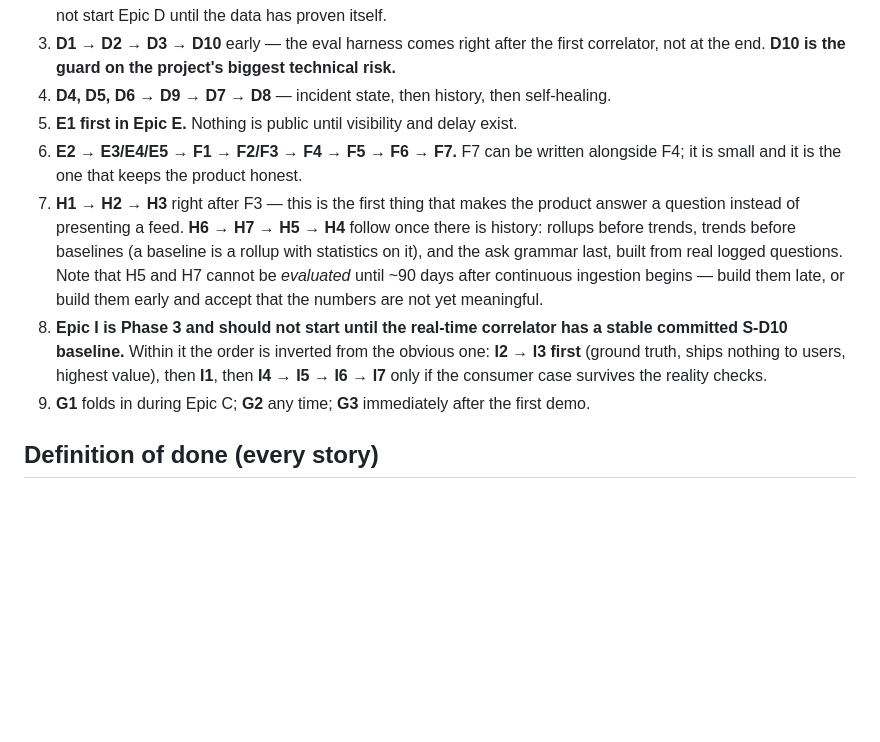
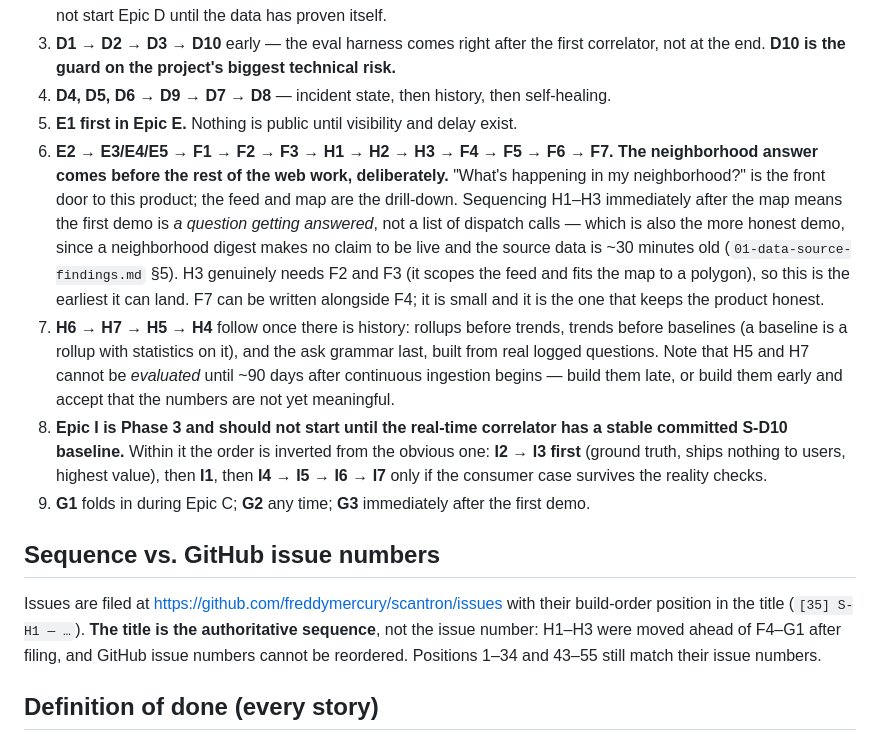
Before and after one commit to freddymercury/scantron, a Markdown page: specs/README.md, the part around the change. GitHub-like rendering; blank space fills up the shorter version.

Commit message:
Sequence the neighborhood answer ahead of remaining web work
H1-H3 move to positions 35-37, ahead of F4-G1. "What's happening in my
neighborhood?" is the front door; the feed and map are the drill-down.
H3 still lands after F2/F3, which it genuinely depends on.

Co-Authored-By: Claude Opus 5 <noreply@anthropic.com>

```diff
--- a/specs/README.md
+++ b/specs/README.md
@@ -116,10 +116,25 @@ News coverage and published incident reports, attached to the incidents they des
 3. **D1 → D2 → D3 → D10** early — the eval harness comes right after the first correlator, not at the end. **D10 is the guard on the project's biggest technical risk.**
 4. **D4, D5, D6 → D9 → D7 → D8** — incident state, then history, then self-healing.
 5. **E1 first in Epic E.** Nothing is public until visibility and delay exist.
-6. **E2 → E3/E4/E5 → F1 → F2/F3 → F4 → F5 → F6 → F7.** F7 can be written alongside F4; it is small and it is the one that keeps the product honest.
-7. **H1 → H2 → H3** right after F3 — this is the first thing that makes the product answer a question instead of presenting a feed. **H6 → H7 → H5 → H4** follow once there is history: rollups before trends, trends before baselines (a baseline is a rollup with statistics on it), and the ask grammar last, built from real logged questions. Note that H5 and H7 cannot be *evaluated* until ~90 days after continuous ingestion begins — build them late, or build them early and accept that the numbers are not yet meaningful.
+6. **E2 → E3/E4/E5 → F1 → F2 → F3 → H1 → H2 → H3 → F4 → F5 → F6 → F7.**
+   **The neighborhood answer comes before the rest of the web work, deliberately.** "What's
+   happening in my neighborhood?" is the front door to this product; the feed and map are the
+   drill-down. Sequencing H1–H3 immediately after the map means the first demo is *a question
+   getting answered*, not a list of dispatch calls — which is also the more honest demo, since
+   a neighborhood digest makes no claim to be live and the source data is ~30 minutes old
+   (`01-data-source-findings.md` §5). H3 genuinely needs F2 and F3 (it scopes the feed and
+   fits the map to a polygon), so this is the earliest it can land.
+   F7 can be written alongside F4; it is small and it is the one that keeps the product honest.
+7. **H6 → H7 → H5 → H4** follow once there is history: rollups before trends, trends before baselines (a baseline is a rollup with statistics on it), and the ask grammar last, built from real logged questions. Note that H5 and H7 cannot be *evaluated* until ~90 days after continuous ingestion begins — build them late, or build them early and accept that the numbers are not yet meaningful.
 8. **Epic I is Phase 3 and should not start until the real-time correlator has a stable committed S-D10 baseline.** Within it the order is inverted from the obvious one: **I2 → I3 first** (ground truth, ships nothing to users, highest value), then **I1**, then **I4 → I5 → I6 → I7** only if the consumer case survives the reality checks.
 9. **G1** folds in during Epic C; **G2** any time; **G3** immediately after the first demo.
+
+## Sequence vs. GitHub issue numbers
+
+Issues are filed at <https://github.com/freddymercury/scantron/issues> with their build-order
+position in the title (`[35] S-H1 — …`). **The title is the authoritative sequence**, not the
+issue number: H1–H3 were moved ahead of F4–G1 after filing, and GitHub issue numbers cannot be
+reordered. Positions 1–34 and 43–55 still match their issue numbers.
 
 ## Definition of done (every story)
 Typechecks, tests pass, metrics/logs emitted where relevant, config documented in
```
